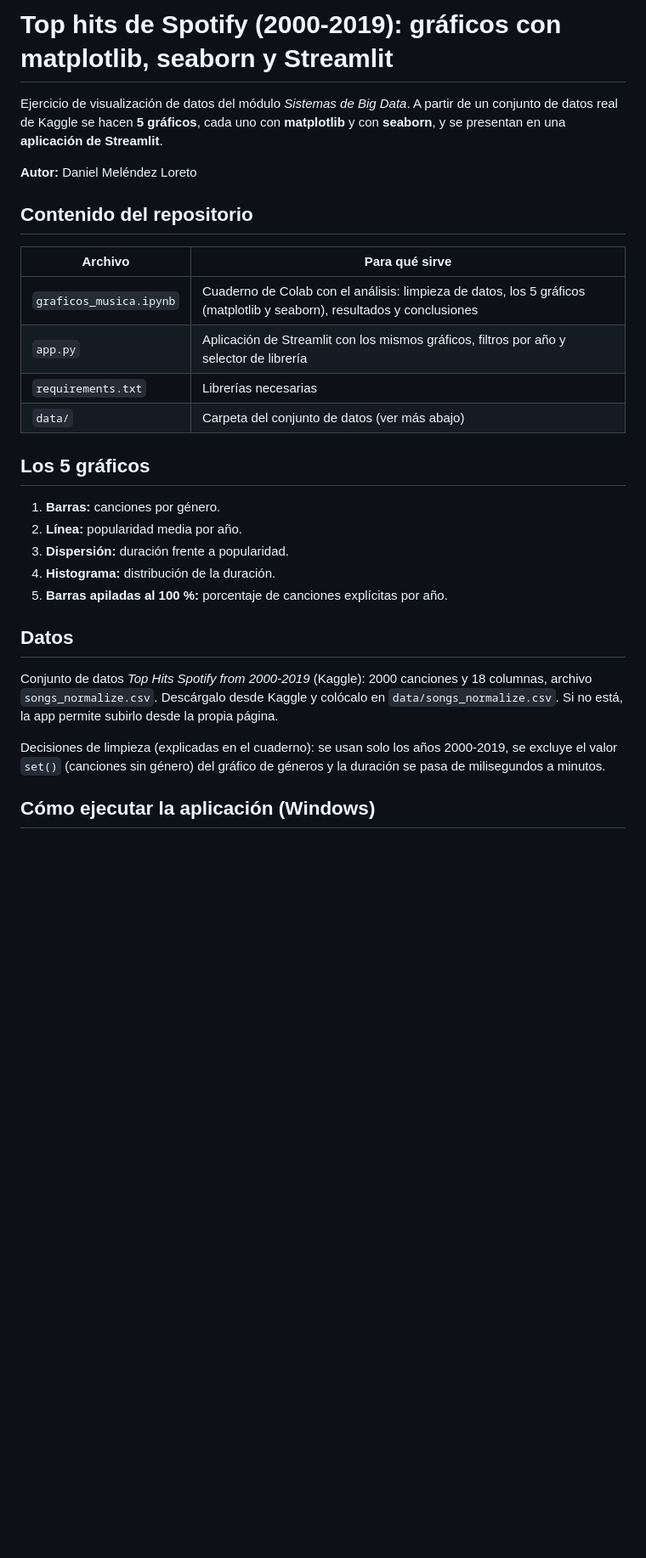
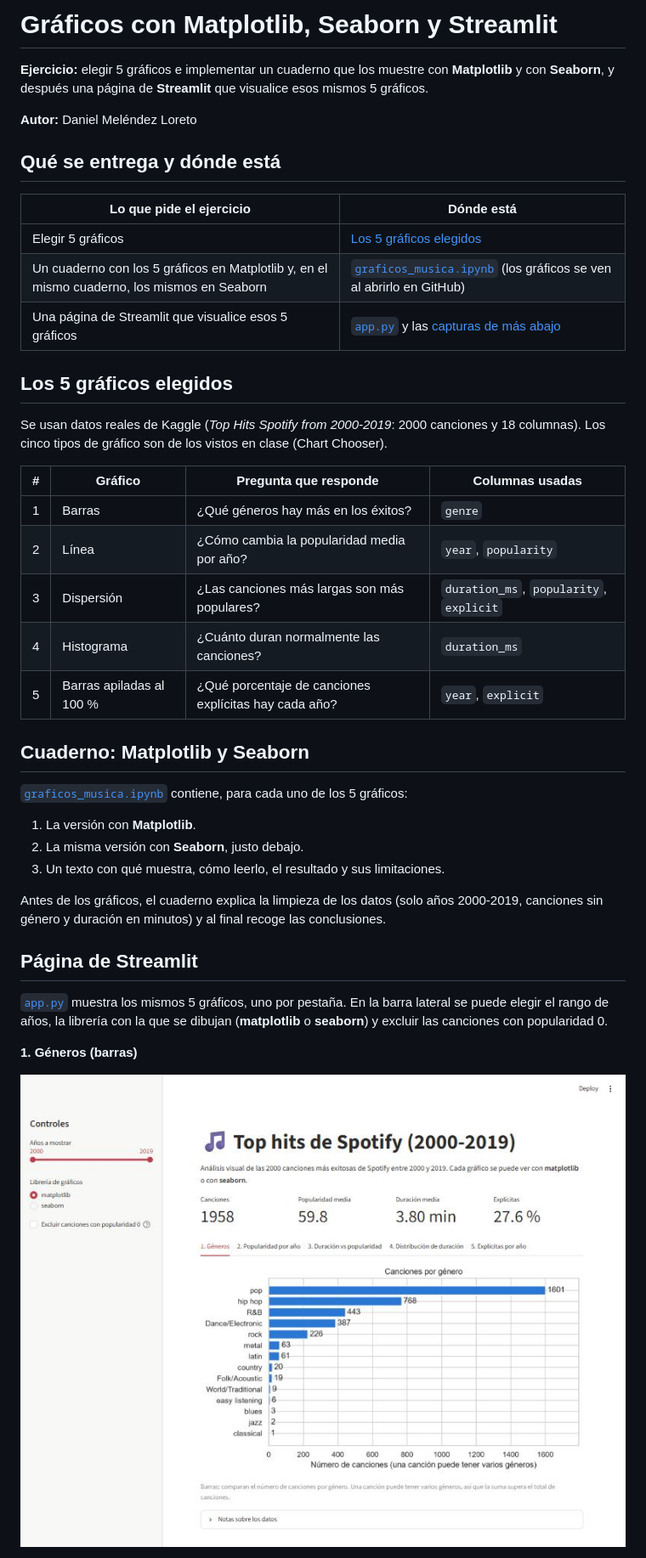
Before and after one commit to DanielML84/graficos-musica, a Markdown page: README.md, the part around one of its changes. Shown at 85% size. GitHub-like rendering; pictures changed too: docs/app_1_generos.jpg (added); blank space fills up the shorter version.

Commit message:
README segun el enunciado, capturas de Streamlit y arreglo de anios

```diff
--- a/README.md
+++ b/README.md
@@ -1,30 +1,44 @@
-# Top hits de Spotify (2000-2019): gráficos con matplotlib, seaborn y Streamlit
+# Gráficos con Matplotlib, Seaborn y Streamlit
 
-Ejercicio de visualización de datos del módulo *Sistemas de Big Data*. A partir de un conjunto de datos real de Kaggle se hacen **5 gráficos**, cada uno con **matplotlib** y con **seaborn**, y se presentan en una **aplicación de Streamlit**.
+**Ejercicio:** elegir 5 gráficos e implementar un cuaderno que los muestre con **Matplotlib** y con **Seaborn**, y después una página de **Streamlit** que visualice esos mismos 5 gráficos.
 
 **Autor:** Daniel Meléndez Loreto
 
-## Contenido del repositorio
+## Qué se entrega y dónde está
 
-| Archivo | Para qué sirve |
+| Lo que pide el ejercicio | Dónde está |
 |---|---|
-| `graficos_musica.ipynb` | Cuaderno de Colab con el análisis: limpieza de datos, los 5 gráficos (matplotlib y seaborn), resultados y conclusiones |
-| `app.py` | Aplicación de Streamlit con los mismos gráficos, filtros por año y selector de librería |
-| `requirements.txt` | Librerías necesarias |
-| `data/` | Carpeta del conjunto de datos (ver más abajo) |
+| Elegir 5 gráficos | [Los 5 gráficos elegidos](#los-5-gráficos-elegidos) |
+| Un cuaderno con los 5 gráficos en Matplotlib y, en el mismo cuaderno, los mismos en Seaborn | [`graficos_musica.ipynb`](graficos_musica.ipynb) (los gráficos se ven al abrirlo en GitHub) |
+| Una página de Streamlit que visualice esos 5 gráficos | [`app.py`](app.py) y las [capturas de más abajo](#página-de-streamlit) |
 
-## Los 5 gráficos
+## Los 5 gráficos elegidos
 
-1. **Barras:** canciones por género.
-2. **Línea:** popularidad media por año.
-3. **Dispersión:** duración frente a popularidad.
-4. **Histograma:** distribución de la duración.
-5. **Barras apiladas al 100 %:** porcentaje de canciones explícitas por año.
+Se usan datos reales de Kaggle (*Top Hits Spotify from 2000-2019*: 2000 canciones y 18 columnas). Los cinco tipos de gráfico son de los vistos en clase (Chart Chooser).
 
-## Datos
+| # | Gráfico | Pregunta que responde | Columnas usadas |
+|---|---|---|---|
+| 1 | Barras | ¿Qué géneros hay más en los éxitos? | `genre` |
+| 2 | Línea | ¿Cómo cambia la popularidad media por año? | `year`, `popularity` |
+| 3 | Dispersión | ¿Las canciones más largas son más populares? | `duration_ms`, `popularity`, `explicit` |
+| 4 | Histograma | ¿Cuánto duran normalmente las canciones? | `duration_ms` |
+| 5 | Barras apiladas al 100 % | ¿Qué porcentaje de canciones explícitas hay cada año? | `year`, `explicit` |
 
-Conjunto de datos *Top Hits Spotify from 2000-2019* (Kaggle): 2000 canciones y 18 columnas, archivo `songs_normalize.csv`. Descárgalo desde Kaggle y colócalo en `data/songs_normalize.csv`. Si no está, la app permite subirlo desde la propia página.
+## Cuaderno: Matplotlib y Seaborn
 
-Decisiones de limpieza (explicadas en el cuaderno): se usan solo los años 2000-2019, se excluye el valor `set()` (canciones sin género) del gráfico de géneros y la duración se pasa de milisegundos a minutos.
+[`graficos_musica.ipynb`](graficos_musica.ipynb) contiene, para cada uno de los 5 gráficos:
 
-## Cómo ejecutar la aplicación (Windows)
+1. La versión con **Matplotlib**.
+2. La misma versión con **Seaborn**, justo debajo.
+3. Un texto con qué muestra, cómo leerlo, el resultado y sus limitaciones.
+
+Antes de los gráficos, el cuaderno explica la limpieza de los datos (solo años 2000-2019, canciones sin género y duración en minutos) y al final recoge las conclusiones.
+
+## Página de Streamlit
+
+[`app.py`](app.py) muestra los mismos 5 gráficos, uno por pestaña. En la barra lateral se puede elegir el rango de años, la librería con la que se dibujan (**matplotlib** o **seaborn**) y excluir las canciones con popularidad 0.
+
+**1. Géneros (barras)**
+
+![Gráfico 1: canciones por género](docs/app_1_generos.jpg)
+
```
Also changed, not shown: other parts of README.md (+34 -3 lines), docs/app_2_popularidad_por_anio.jpg (added), docs/app_3_duracion_vs_popularidad.jpg (added), docs/app_4_distribucion_duracion.jpg (added), docs/app_5_explicitas_por_anio.jpg (added), 1 other file.
